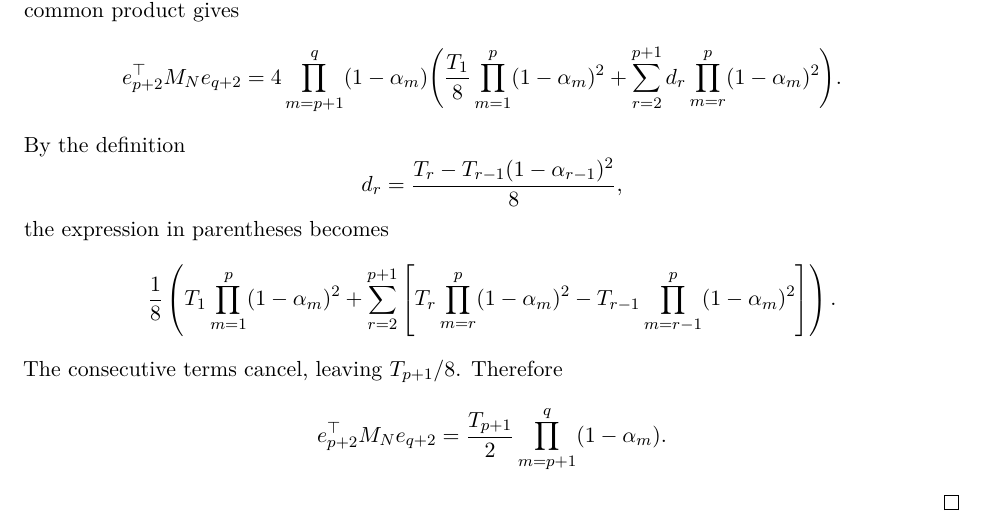
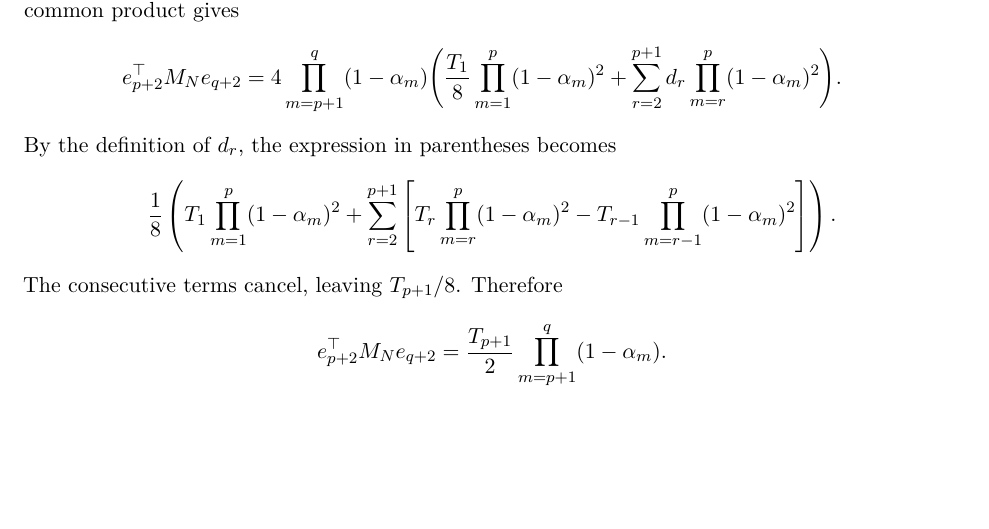
Before and after one commit to russellyaoduphd-cyber/note-on-stochastic-first-order-method-under-bounded-variance, a LaTeX paper (main.tex): part of page 30 of 30, cut so that both start at the same text, the shorter picture padded with empty space. Compiled offline with pdfLaTeX.

Commit message:
Updates from Overleaf

```diff
--- a/main.tex
+++ b/main.tex
@@ -1396,9 +1396,7 @@ Since $K_Ne_{q+2}$ has no $e_1$ component, only the $(1,2)$ entry of the leading
 =\frac12\prod_{m=0}^{q}(1-\alpha_m). \]
 For the third identity, using the same expression for the columns of $K_N$ and factoring out the common product gives
 \[\begin{aligned} e_{p+2}^\top M_Ne_{q+2} =4\prod_{m=p+1}^{q}(1-\alpha_m)\Bigg( &\frac{T_1}{8}\prod_{m=1}^{p}(1-\alpha_m)^2 +\sum_{r=2}^{p+1}d_r\prod_{m=r}^{p}(1-\alpha_m)^2 \Bigg). \end{aligned} \]
-By the definition
-\[ d_r=\frac{T_r-T_{r-1}(1-\alpha_{r-1})^2}{8}, \]
-the expression in parentheses becomes
+By the definition of $d_r$, the expression in parentheses becomes
 \[\frac18\left( T_1\prod_{m=1}^{p}(1-\alpha_m)^2 +\sum_{r=2}^{p+1}
 \left[T_r\prod_{m=r}^{p}(1-\alpha_m)^2 -T_{r-1}\prod_{m=r-1}^{p}(1-\alpha_m)^2\right] \right). \]
 The consecutive terms cancel, leaving $T_{p+1}/8$. Therefore
```
